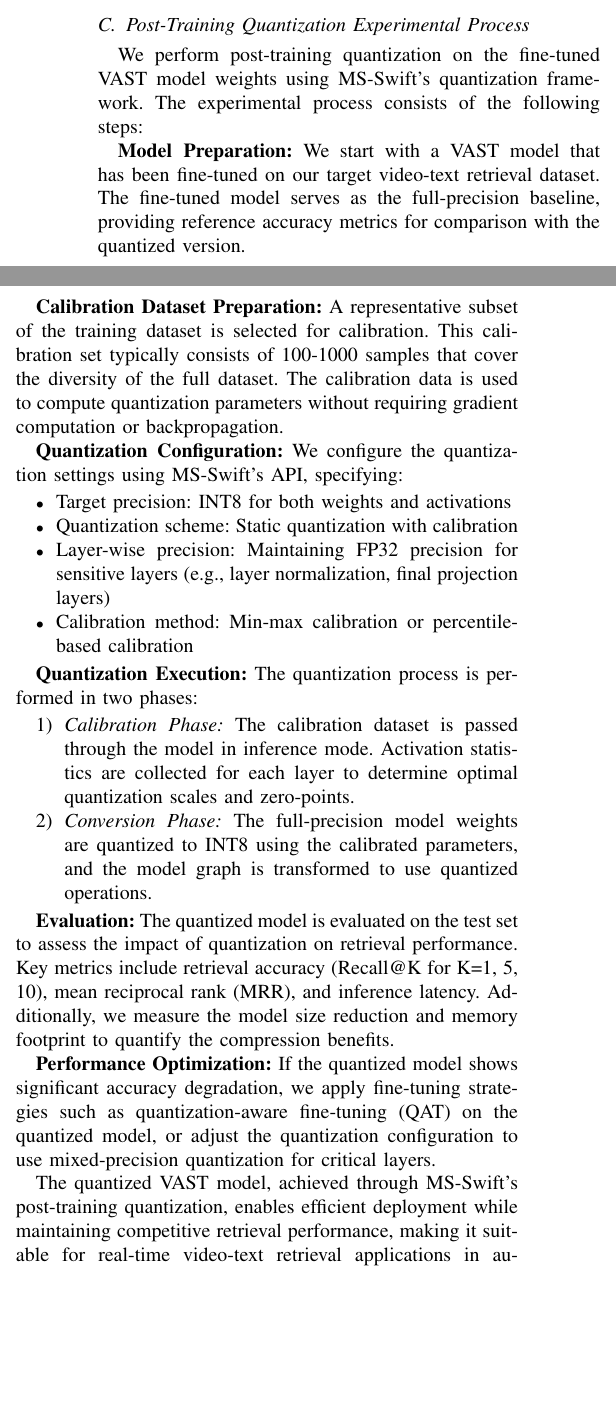
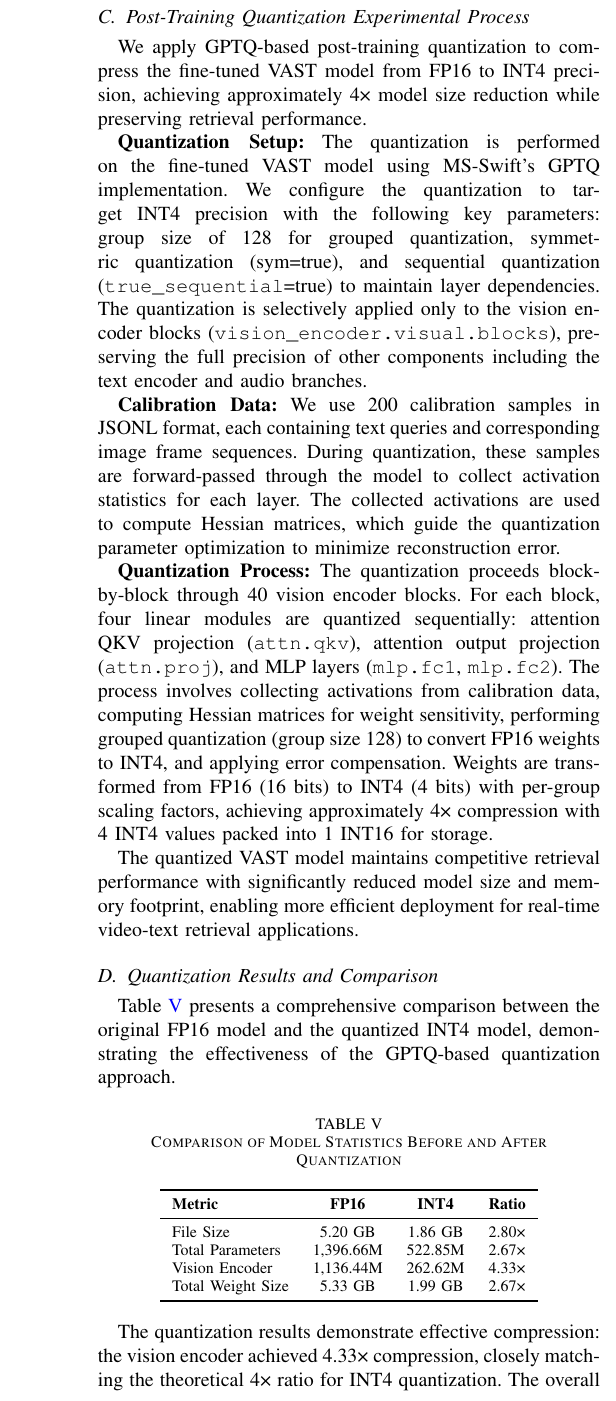
Before and after one commit to Nahuyiur/Sustech-Innovative-Practice2, a LaTeX paper (report.tex): two parts of the columns of page 5 of 6 before the commit and part of one column of page 5 of 6 after it, the two joined at a grey line, cut so that both start at the same text, the shorter picture padded with empty space. Compiled offline with pdfLaTeX.

Commit message:
change content

```diff
--- a/report.tex
+++ b/report.tex
@@ -321,28 +300,40 @@ The VAST model achieves strong performance in video-text retrieval after fine-tu
 
 \subsection{Post-Training Quantization Experimental Process}
 
-We perform post-training quantization on the fine-tuned VAST model weights using MS-Swift's quantization framework. The experimental process consists of the following steps:
+We apply GPTQ-based post-training quantization to compress the fine-tuned VAST model from FP16 to INT4 precision, achieving approximately 4× model size reduction while preserving retrieval performance.
 
-\textbf{Model Preparation:} We start with a VAST model that has been fine-tuned on our target video-text retrieval dataset. The fine-tuned model serves as the full-precision baseline, providing reference accuracy metrics for comparison with the quantized version.
+\textbf{Quantization Setup:} The quantization is performed on the fine-tuned VAST model using MS-Swift's GPTQ implementation. We configure the quantization to target INT4 precision with the following key parameters: group size of 128 for grouped quantization, symmetric quantization (sym=true), and sequential quantization (\texttt{true\_sequential}=true) to maintain layer dependencies. The quantization is selectively applied only to the vision encoder blocks (\texttt{vision\_encoder.visual.blocks}), preserving the full precision of other components including the text encoder and audio branches.
 
-\textbf{Calibration Dataset Preparation:} A representative subset of the training dataset is selected for calibration. This calibration set typically consists of 100-1000 samples that cover the diversity of the full dataset. The calibration data is used to compute quantization parameters without requiring gradient computation or backpropagation.
+\textbf{Calibration Data:} We use 200 calibration samples in JSONL format, each containing text queries and corresponding image frame sequences. During quantization, these samples are forward-passed through the model to collect activation statistics for each layer. The collected activations are used to compute Hessian matrices, which guide the quantization parameter optimization to minimize reconstruction error.
 
-\textbf{Quantization Configuration:} We configure the quantization settings using MS-Swift's API, specifying:
-\begin{itemize}
-    \item Target precision: INT8 for both weights and activations
-    \item Quantization scheme: Static quantization with calibration
-    \item Layer-wise precision: Maintaining FP32 precision for sensitive layers (e.g., layer normalization, final projection layers)
-    \item Calibration method: Min-max calibration or percentile-based calibration
-\end{itemize}
+\textbf{Quantization Process:} The quantization proceeds block-by-block through 40 vision encoder blocks. For each block, four linear modules are quantized sequentially: attention QKV projection (\texttt{attn.qkv}), attention output projection (\texttt{attn.proj}), and MLP layers (\texttt{mlp.fc1}, \texttt{mlp.fc2}). The process involves collecting activations from calibration data, computing Hessian matrices for weight sensitivity, performing grouped quantization (group size 128) to convert FP16 weights to INT4, and applying error compensation. Weights are transformed from FP16 (16 bits) to INT4 (4 bits) with per-group scaling factors, achieving approximately 4× compression with 4 INT4 values packed into 1 INT16 for storage.
 
-\textbf{Quantization Execution:} The quantization process is performed in two phases:
-\begin{enumerate}
-    \item \textit{Calibration Phase:} The calibration dataset is passed through the model in inference mode. Activation statistics are collected for each layer to determine optimal quantization scales and zero-points.
-    \item \textit{Conversion Phase:} The full-precision model weights are quantized to INT8 using the calibrated parameters, and the model graph is transformed to use quantized operations.
-\end{enumerate}
+The quantized VAST model maintains competitive retrieval performance with significantly reduced model size and memory footprint, enabling more efficient deployment for real-time video-text retrieval applications.
 
-\textbf{Evaluation:} The quantized model is evaluated on the test set to assess the impact of quantization on retrieval performance. Key metrics include retrieval accuracy (Recall@K for K=1, 5, 10), mean reciprocal rank (MRR), and inference latency. Additionally, we measure the model size reduction and memory footprint to quantify the compression benefits.
+\subsection{Quantization Results and Comparison}
 
-\textbf{Performance Optimization:} If the quantized model shows significant accuracy degradation, we apply fine-tuning strategies such as quantization-aware fine-tuning (QAT) on the quantized model, or adjust the quantization configuration to use mixed-precision quantization for critical layers.
+Table~\ref{tab:quantization_comparison} presents a comprehensive comparison between the original FP16 model and the quantized INT4 model, demonstrating the effectiveness of the GPTQ-based quantization approach.
 
-The quantized VAST model, achieved through MS-Swift's post-training quantization, enables efficient deployment while maintaining competitive retrieval performance, making it suitable for real-time video-text retrieval applications in autonomous driving scenarios.
+\begin{table}[h]
+\centering
+\caption{Comparison of Model Statistics Before and After Quantization}
+\label{tab:quantization_comparison}
+\begin{tabular}{l c c c}
+\toprule
+\textbf{Metric} & \textbf{FP16} & \textbf{INT4} & \textbf{Ratio} \\
+\midrule
+File Size & 5.20 GB & 1.86 GB & 2.80× \\
+Total Parameters & 1,396.66M & 522.85M & 2.67× \\
+Vision Encoder & 1,136.44M & 262.62M & 4.33× \\
+Total Weight Size & 5.33 GB & 1.99 GB & 2.67× \\
+\bottomrule
+\end{tabular}
+\end{table}
+
+The quantization results demonstrate effective compression: the vision encoder achieved 4.33× compression, closely matching the theoretical 4× ratio for INT4 quantization. The overall model size was reduced from 5.20 GB to 1.86 GB (2.80×), while the total compression ratio (2.67×) is lower due to other components remaining at full FP32 precision as part of the selective quantization strategy.
+
+Table~\ref{tab:quantization_performance} presents the retrieval performance comparison on the suscape test set (autonomous driving scenario dataset) before and after quantization.
+
+\begin{table}[h]
+\centering
+\caption{Retrieval Performance Comparison on Suscape Test Set}
@@ -349,3 +351,6 @@ The quantized VAST model, achieved through MS-Swift's post-training quantization
+\end{table}
+
+The quantized model shows expected performance degradation compared to the full-precision model. Despite the performance drop, the quantized model maintains reasonable retrieval capabilities while achieving significant model size reduction.
 
 
 \section{Conclusion}
```
Also changed, not shown: report.pdf, report.tex (41 more changed lines).
